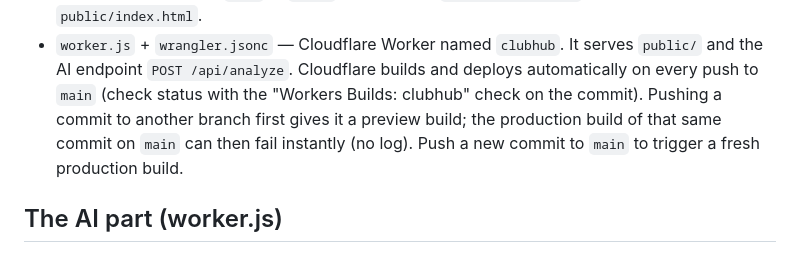
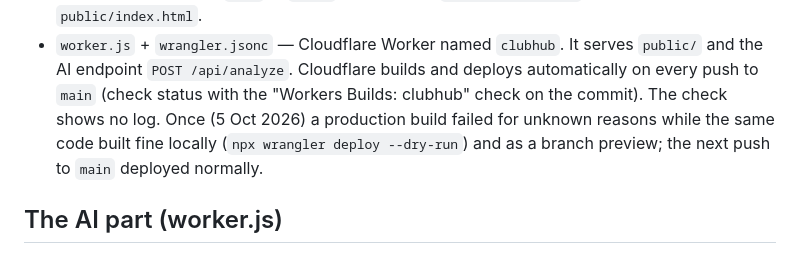
Before and after one commit to jarvismiro3108-cyber/Clubhub, a Markdown page: CLAUDE.md, the part around the change. GitHub-like rendering.

Commit message:
Reword build note in CLAUDE.md
Co-Authored-By: Claude Opus 5.5 <noreply@anthropic.com>
Claude-Session: https://claude.ai/code/session_0155T9BpmKfAcCswGjUrDz3n

```diff
--- a/CLAUDE.md
+++ b/CLAUDE.md
@@ -19,8 +19,8 @@ Owner: Mir Ozel. Live at https://clubhub.jarvismiro3108.workers.dev (password-pr
 - `worker.js` + `wrangler.jsonc` — Cloudflare Worker named `clubhub`. It serves `public/` and the AI
   endpoint `POST /api/analyze`. Cloudflare builds and deploys automatically on every push to `main`
   (check status with the "Workers Builds: clubhub" check on the commit).
-  Pushing a commit to another branch first gives it a preview build; the production build of that same commit on `main`
-  can then fail instantly (no log). Push a new commit to `main` to trigger a fresh production build.
+  The check shows no log. Once (5 Oct 2026) a production build failed for unknown reasons while the same code built fine
+  locally (`npx wrangler deploy --dry-run`) and as a branch preview; the next push to `main` deployed normally.
 
 ## The AI part (worker.js)
 - Gemini API (free tier) with Google Search grounding. The key is a Cloudflare secret; the worker
```
